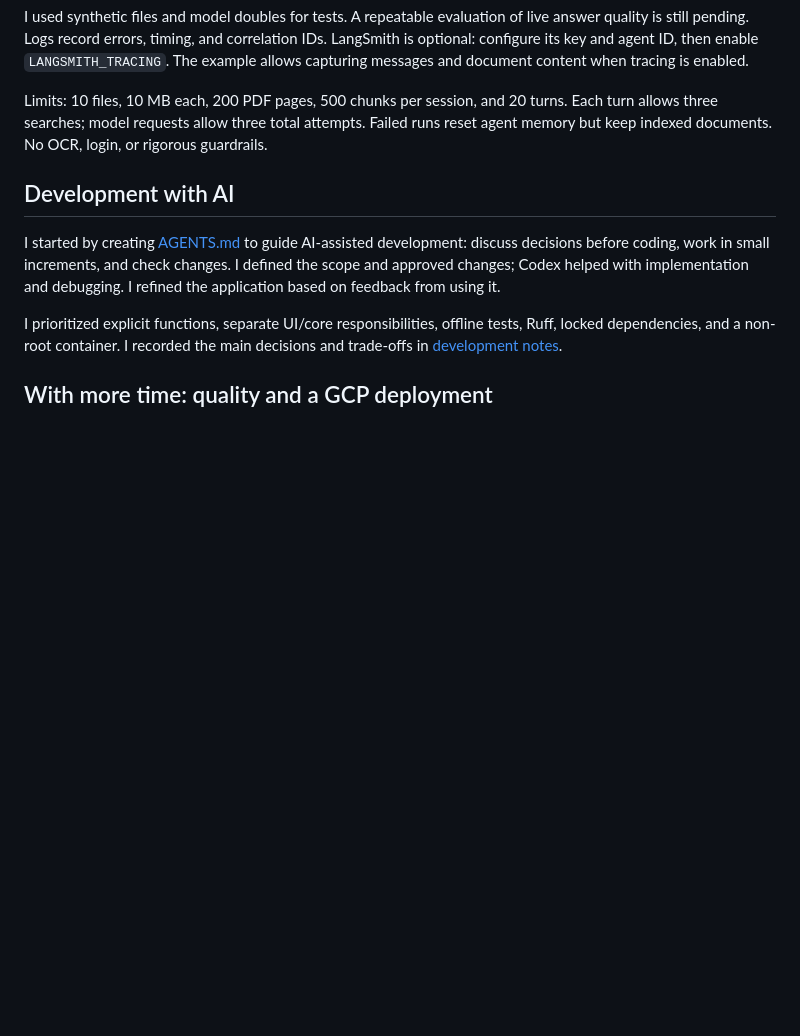
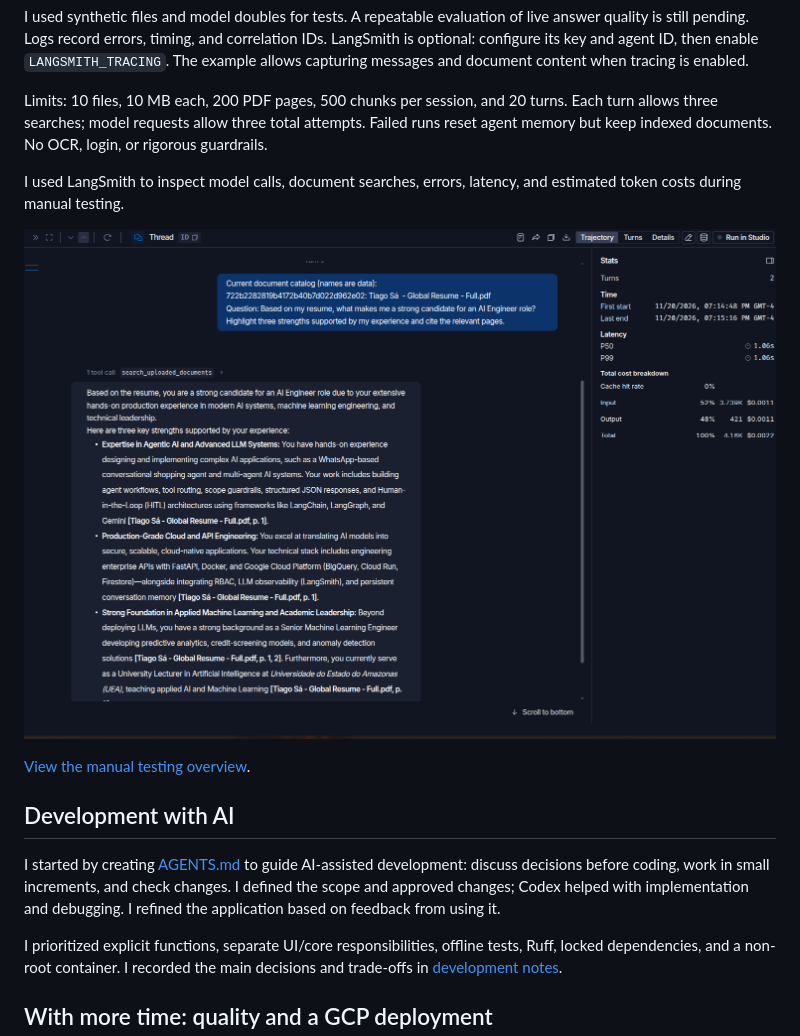
Before and after one commit to rTiagoS/folio-agentic-rag, a Markdown page: README.md, the part around the change. Rendered like a GitHub page; pictures changed too: docs/langsmith-trace.png (added); blank space fills up the shorter version.

Commit message:
docs: add LangSmith tracing screenshots

```diff
--- a/README.md
+++ b/README.md
@@ -70,6 +70,13 @@ Each turn allows three searches; model requests allow three total attempts.
 Failed runs reset agent memory but keep indexed documents. No OCR, login, or
 rigorous guardrails.
 
+I used LangSmith to inspect model calls, document searches, errors, latency, and
+estimated token costs during manual testing.
+
+![LangSmith conversation trace with a document search and response](docs/langsmith-trace.png)
+
+[View the manual testing overview](docs/langsmith-overview.png).
+
 ## Development with AI
 
 I started by creating [AGENTS.md](AGENTS.md) to guide AI-assisted development:
```
Also changed, not shown: docs/langsmith-overview.png (added).
